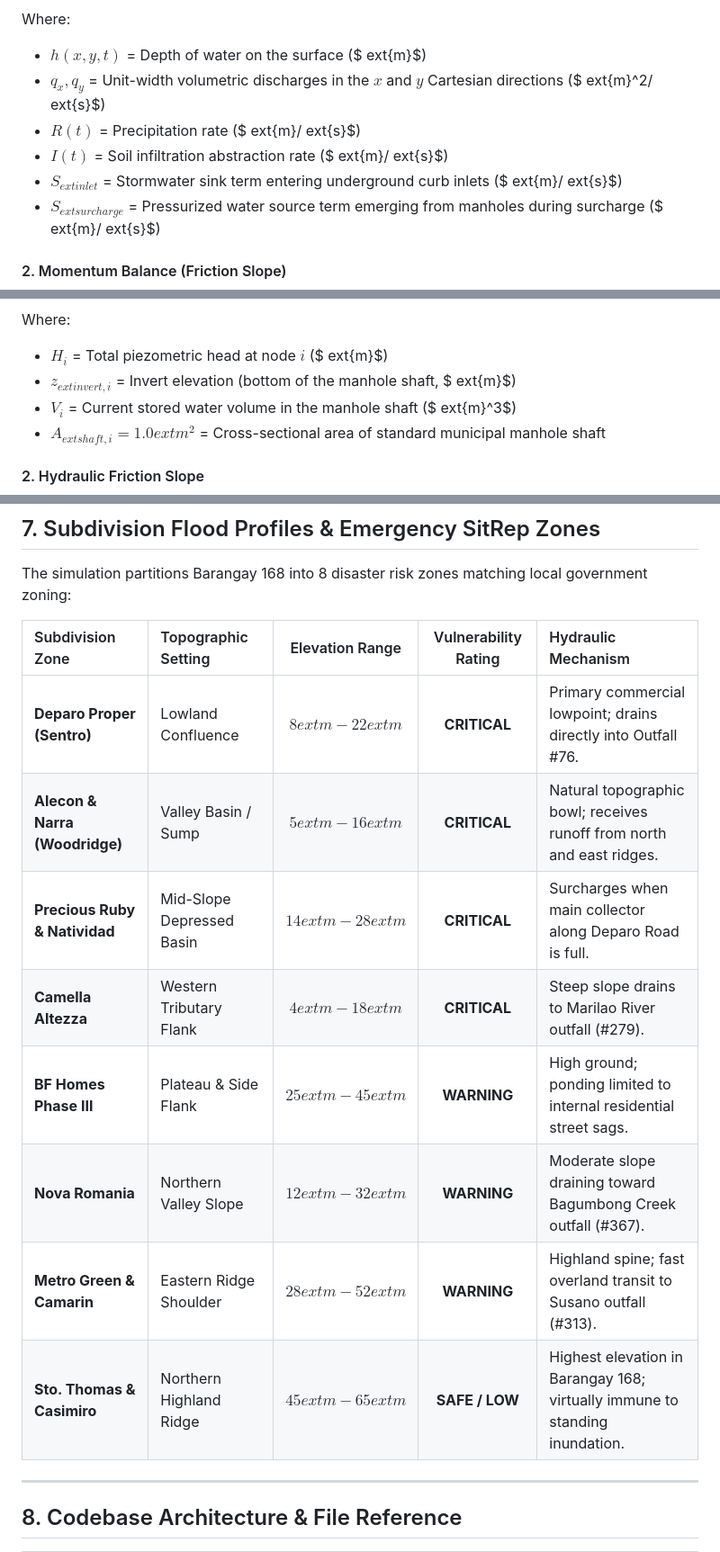
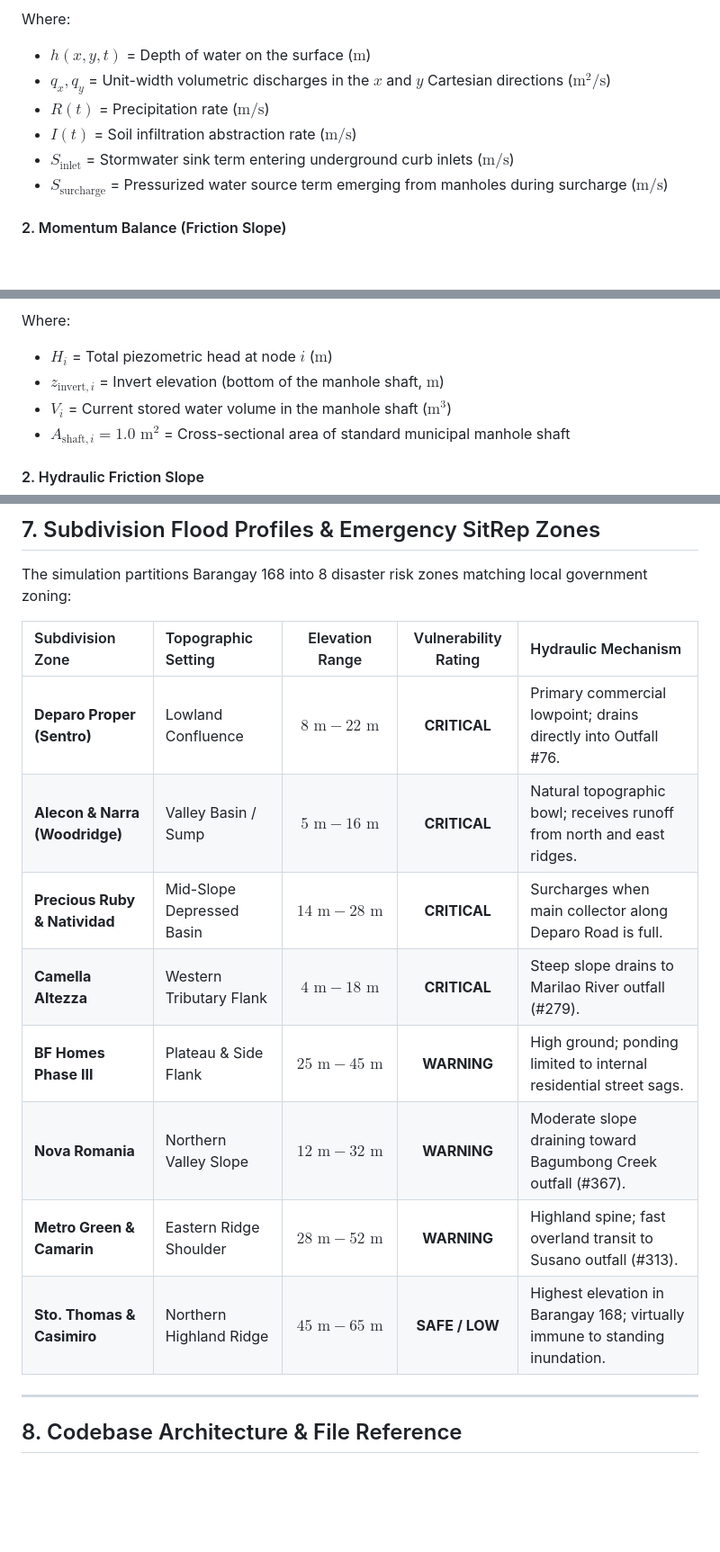
Before and after one commit to Lray143/Flood-Control, a Markdown page: README.md, 3 parts joined by grey strips. Shown at 90% size. Rendered like a GitHub page; blank space fills up the shorter version.

```diff
--- a/README.md
+++ b/README.md
@@ -159,10 +139,10 @@
 
 Where:
-* $h(x, y, t)$ = Depth of water on the surface ($	ext{m}$)
-* $q_x, q_y$ = Unit-width volumetric discharges in the $x$ and $y$ Cartesian directions ($	ext{m}^2/	ext{s}$)
-* $R(t)$ = Precipitation rate ($	ext{m}/	ext{s}$)
-* $I(t)$ = Soil infiltration abstraction rate ($	ext{m}/	ext{s}$)
-* $S_{	ext{inlet}}$ = Stormwater sink term entering underground curb inlets ($	ext{m}/	ext{s}$)
-* $S_{	ext{surcharge}}$ = Pressurized water source term emerging from manholes during surcharge ($	ext{m}/	ext{s}$)
+* $h(x, y, t)$ = Depth of water on the surface ($\text{m}$)
+* $q_x, q_y$ = Unit-width volumetric discharges in the $x$ and $y$ Cartesian directions ($\text{m}^2/\text{s}$)
+* $R(t)$ = Precipitation rate ($\text{m}/\text{s}$)
+* $I(t)$ = Soil infiltration abstraction rate ($\text{m}/\text{s}$)
+* $S_{\text{inlet}}$ = Stormwater sink term entering underground curb inlets ($\text{m}/\text{s}$)
+* $S_{\text{surcharge}}$ = Pressurized water source term emerging from manholes during surcharge ($\text{m}/\text{s}$)
 
 #### 2. Momentum Balance (Friction Slope)
@@ -261,8 +235,8 @@
 
 Where:
-* $H_i$ = Total piezometric head at node $i$ ($	ext{m}$)
-* $z_{	ext{invert}, i}$ = Invert elevation (bottom of the manhole shaft, $	ext{m}$)
-* $V_i$ = Current stored water volume in the manhole shaft ($	ext{m}^3$)
-* $A_{	ext{shaft}, i} = 1.0	ext{ m}^2$ = Cross-sectional area of standard municipal manhole shaft
+* $H_i$ = Total piezometric head at node $i$ ($\text{m}$)
+* $z_{\text{invert}, i}$ = Invert elevation (bottom of the manhole shaft, $\text{m}$)
+* $V_i$ = Current stored water volume in the manhole shaft ($\text{m}^3$)
+* $A_{\text{shaft}, i} = 1.0\text{ m}^2$ = Cross-sectional area of standard municipal manhole shaft
 
 #### 2. Hydraulic Friction Slope
@@ -469,14 +431,14 @@ The simulation partitions Barangay 168 into 8 disaster risk zones matching local
 
 | Subdivision Zone | Topographic Setting | Elevation Range | Vulnerability Rating | Hydraulic Mechanism |
 | :--- | :--- | :---: | :---: | :--- |
-| **Deparo Proper (Sentro)** | Lowland Confluence | $8	ext{ m} - 22	ext{ m}$ | **CRITICAL** | Primary commercial lowpoint; drains directly into Outfall #76. |
-| **Alecon & Narra (Woodridge)**| Valley Basin / Sump | $5	ext{ m} - 16	ext{ m}$ | **CRITICAL** | Natural topographic bowl; receives runoff from north and east ridges. |
-| **Precious Ruby & Natividad** | Mid-Slope Depressed Basin | $14	ext{ m} - 28	ext{ m}$ | **CRITICAL** | Surcharges when main collector along Deparo Road is full. |
-| **Camella Altezza** | Western Tributary Flank | $4	ext{ m} - 18	ext{ m}$ | **CRITICAL** | Steep slope drains to Marilao River outfall (#279). |
-| **BF Homes Phase III** | Plateau & Side Flank | $25	ext{ m} - 45	ext{ m}$ | **WARNING** | High ground; ponding limited to internal residential street sags. |
-| **Nova Romania** | Northern Valley Slope | $12	ext{ m} - 32	ext{ m}$ | **WARNING** | Moderate slope draining toward Bagumbong Creek outfall (#367). |
-| **Metro Green & Camarin** | Eastern Ridge Shoulder | $28	ext{ m} - 52	ext{ m}$ | **WARNING** | Highland spine; fast overland transit to Susano outfall (#313). |
-| **Sto. Thomas & Casimiro** | Northern Highland Ridge | $45	ext{ m} - 65	ext{ m}$ | **SAFE / LOW** | Highest elevation in Barangay 168; virtually immune to standing inundation. |
+| **Deparo Proper (Sentro)** | Lowland Confluence | $8\text{ m} - 22\text{ m}$ | **CRITICAL** | Primary commercial lowpoint; drains directly into Outfall #76. |
+| **Alecon & Narra (Woodridge)**| Valley Basin / Sump | $5\text{ m} - 16\text{ m}$ | **CRITICAL** | Natural topographic bowl; receives runoff from north and east ridges. |
+| **Precious Ruby & Natividad** | Mid-Slope Depressed Basin | $14\text{ m} - 28\text{ m}$ | **CRITICAL** | Surcharges when main collector along Deparo Road is full. |
+| **Camella Altezza** | Western Tributary Flank | $4\text{ m} - 18\text{ m}$ | **CRITICAL** | Steep slope drains to Marilao River outfall (#279). |
+| **BF Homes Phase III** | Plateau & Side Flank | $25\text{ m} - 45\text{ m}$ | **WARNING** | High ground; ponding limited to internal residential street sags. |
+| **Nova Romania** | Northern Valley Slope | $12\text{ m} - 32\text{ m}$ | **WARNING** | Moderate slope draining toward Bagumbong Creek outfall (#367). |
+| **Metro Green & Camarin** | Eastern Ridge Shoulder | $28\text{ m} - 52\text{ m}$ | **WARNING** | Highland spine; fast overland transit to Susano outfall (#313). |
+| **Sto. Thomas & Casimiro** | Northern Highland Ridge | $45\text{ m} - 65\text{ m}$ | **SAFE / LOW** | Highest elevation in Barangay 168; virtually immune to standing inundation. |
 
 ---
 
```
Also changed, not shown: other parts of README.md (+81 -119 lines).
